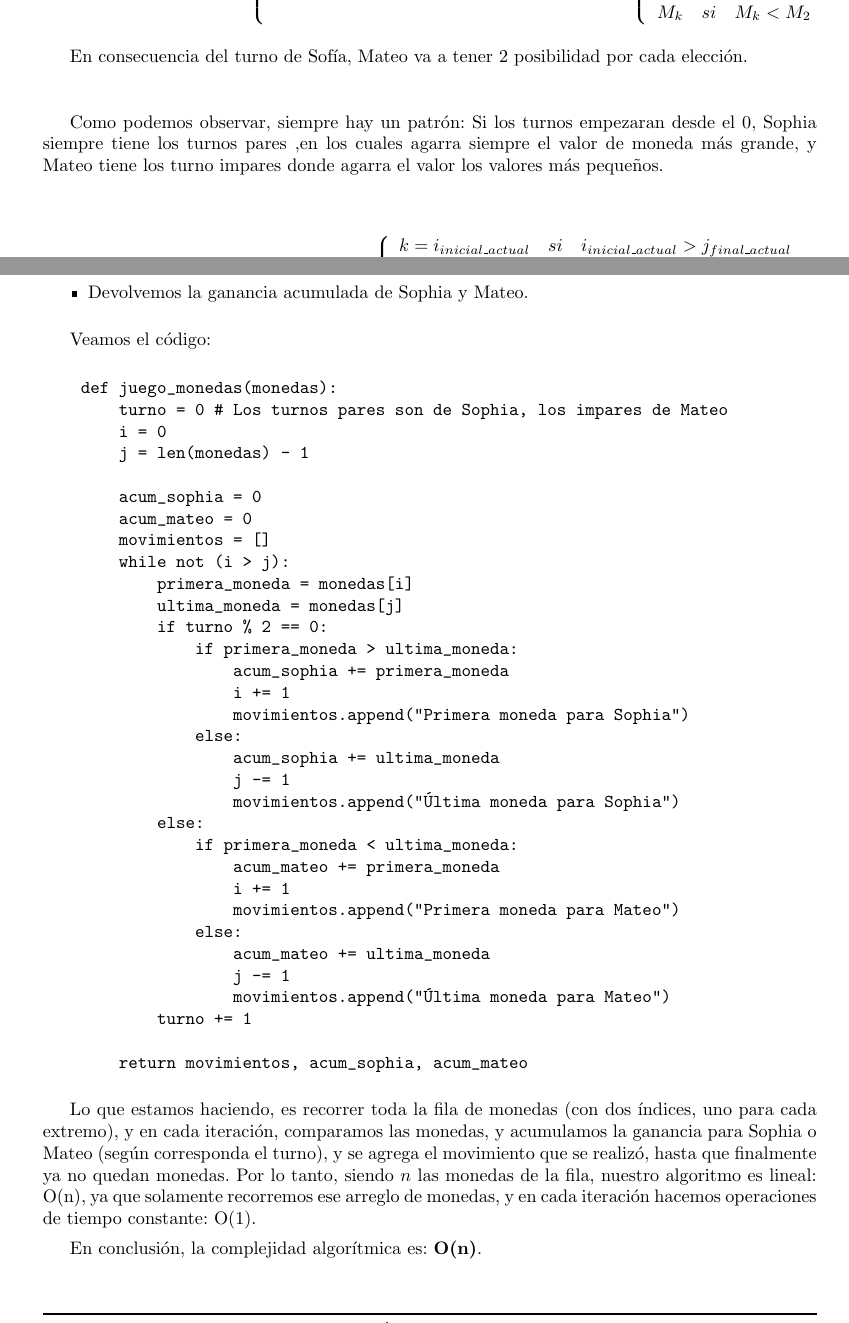
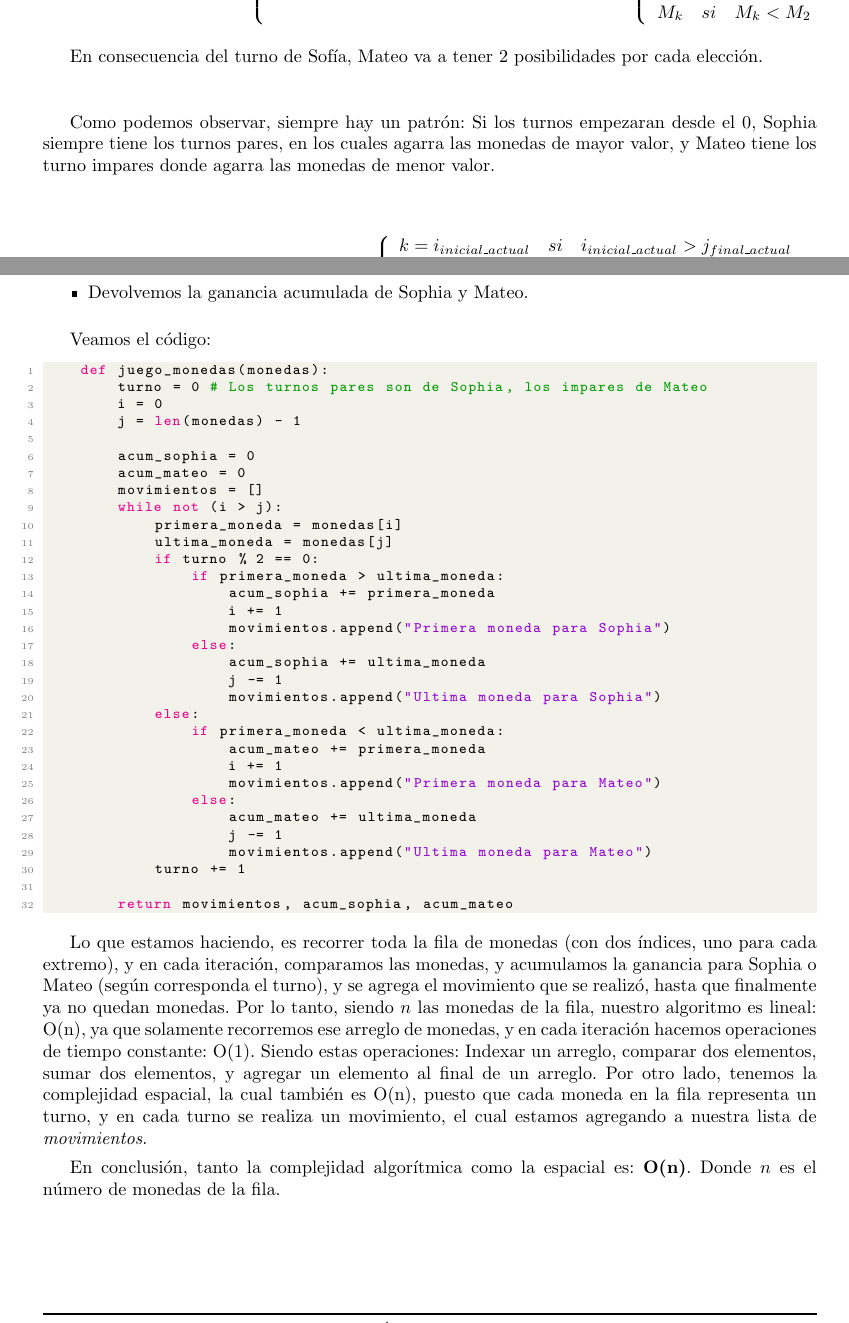
Before and after one commit to MartinAlejo/TDA-TP1, a LaTeX document (dev_informe/main.tex, which reads dev_informe/tex/complejidad.tex, dev_informe/tex/demostracion.tex): two parts of pages 6 and 7 of 10, joined at a grey line, cut so that both start at the same text. Compiled offline with pdfLaTeX.

Commit message:
Correcciones 1, 2, 3, 4 y 7

```diff
--- a/dev_informe/tex/complejidad.tex
+++ b/dev_informe/tex/complejidad.tex
@@ -16,7 +16,7 @@ El algoritmo que decidimos utilizar para resolver el problema, es el siguiente:
 
 Veamos el código:
 
-\begin{verbatim}
+\begin{lstlisting}[language=Python]
     def juego_monedas(monedas):
         turno = 0 # Los turnos pares son de Sophia, los impares de Mateo
         i = 0
@@ -36,7 +36,7 @@ Veamos el código:
                 else:
                     acum_sophia += ultima_moneda
                     j -= 1
-                    movimientos.append("Última moneda para Sophia")
+                    movimientos.append("Ultima moneda para Sophia")
             else:
                 if primera_moneda < ultima_moneda:
                     acum_mateo += primera_moneda
@@ -45,12 +45,12 @@ Veamos el código:
                 else:
                     acum_mateo += ultima_moneda
                     j -= 1
-                    movimientos.append("Última moneda para Mateo")
+                    movimientos.append("Ultima moneda para Mateo")
             turno += 1
 
         return movimientos, acum_sophia, acum_mateo
-\end{verbatim}
+\end{lstlisting}
 
-Lo que estamos haciendo, es recorrer toda la fila de monedas (con dos índices, uno para cada extremo), y en cada iteración, comparamos las monedas, y acumulamos la ganancia para Sophia o Mateo (según corresponda el turno), y se agrega el movimiento que se realizó, hasta que finalmente ya no quedan monedas. Por lo tanto, siendo $n$ las monedas de la fila, nuestro algoritmo es lineal: O(n), ya que solamente recorremos ese arreglo de monedas, y en cada iteración hacemos operaciones de tiempo constante: O(1).
+Lo que estamos haciendo, es recorrer toda la fila de monedas (con dos índices, uno para cada extremo), y en cada iteración, comparamos las monedas, y acumulamos la ganancia para Sophia o Mateo (según corresponda el turno), y se agrega el movimiento que se realizó, hasta que finalmente ya no quedan monedas. Por lo tanto, siendo $n$ las monedas de la fila, nuestro algoritmo es lineal: O(n), ya que solamente recorremos ese arreglo de monedas, y en cada iteración hacemos operaciones de tiempo constante: O(1). Siendo estas operaciones: Indexar un arreglo, comparar dos elementos, sumar dos elementos, y agregar un elemento al final de un arreglo. Por otro lado, tenemos la complejidad espacial, la cual también es O(n), puesto que cada moneda en la fila representa un turno, y en cada turno se realiza un movimiento, el cual estamos agregando a nuestra lista de \textit{movimientos}.
 
-En conclusión, la complejidad algorítmica es: \textbf{O(n)}.
+En conclusión, tanto la complejidad algorítmica como la espacial es: \textbf{O(n)}. Donde $n$ es el número de monedas de la fila.
--- a/dev_informe/tex/demostracion.tex
+++ b/dev_informe/tex/demostracion.tex
@@ -85,10 +85,9 @@ Para poder analizarlo vamos a hacer una función partida para ver cuales son nue
 
 $ValorSophiaTurno= \left\{ \begin{array}{lcc} M_{k} & si & M_{k}>M_{1} , ValorMateoTurno= \left\{ \begin{array}{lcc} M_{k-1} & si & M_{k-1}<M_{1} \\ \\ M_{1} & si & M_{k-1} > M_{1} \end{array} \right. \\ \\ M_{1} & si & M_{k} < M_{1}, ValorMateoTurno= \left\{ \begin{array}{lcc} M_{2} & si & M_{2}<M_{k} \\ \\ M_{k} & si & M_{k} < M_{2} \end{array} \right. \end{array} \right.$
 \vskip0.3cm
-En consecuencia del turno de Sofía, Mateo va a tener 2 posibilidad por cada elección.
+En consecuencia del turno de Sofía, Mateo va a tener 2 posibilidades por cada elección.
 \vskip0.7cm
-Como podemos observar, siempre hay un patrón: Si los turnos empezaran desde el 0, Sophia siempre tiene los turnos pares
-,en los cuales agarra siempre el valor de moneda más grande, y Mateo tiene los turno impares donde agarra el valor los valores más pequeños.
+Como podemos observar, siempre hay un patrón: Si los turnos empezaran desde el 0, Sophia siempre tiene los turnos pares, en los cuales agarra las monedas de mayor valor, y Mateo tiene los turno impares donde agarra las monedas de menor valor.
 
 \vskip0.5cm
 
```
Also changed, not shown: dev_informe/tex/algoritmos.tex (+1 -1 lines), Informe.pdf, dev_informe/main.pdf, 7 other files.
